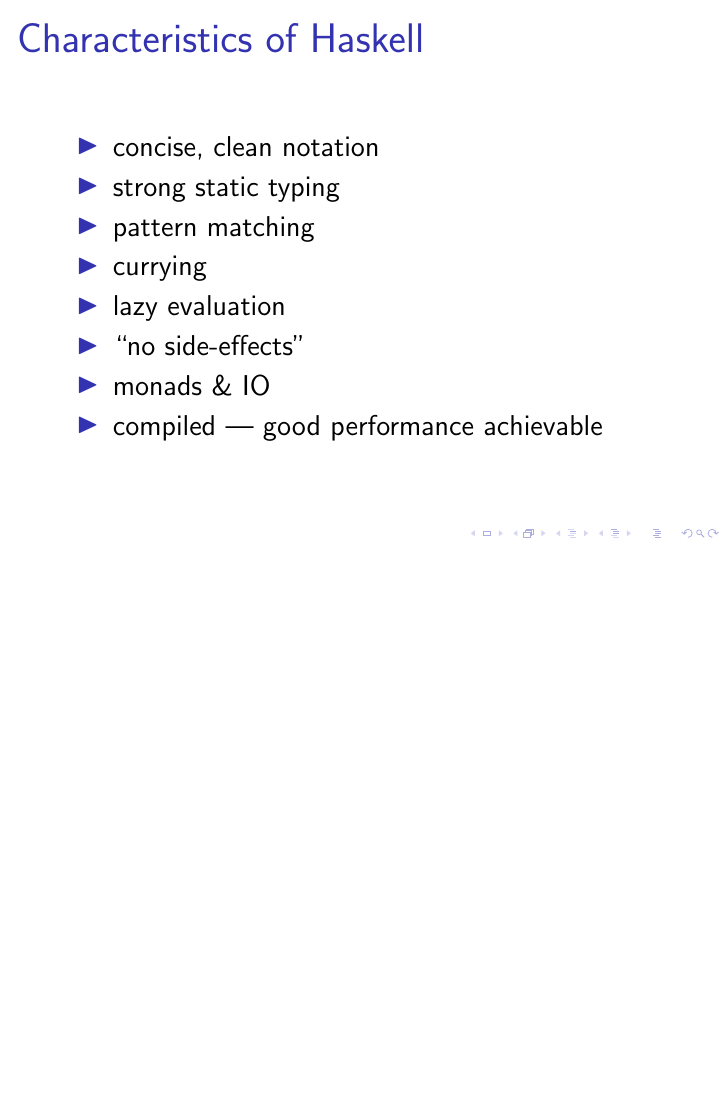
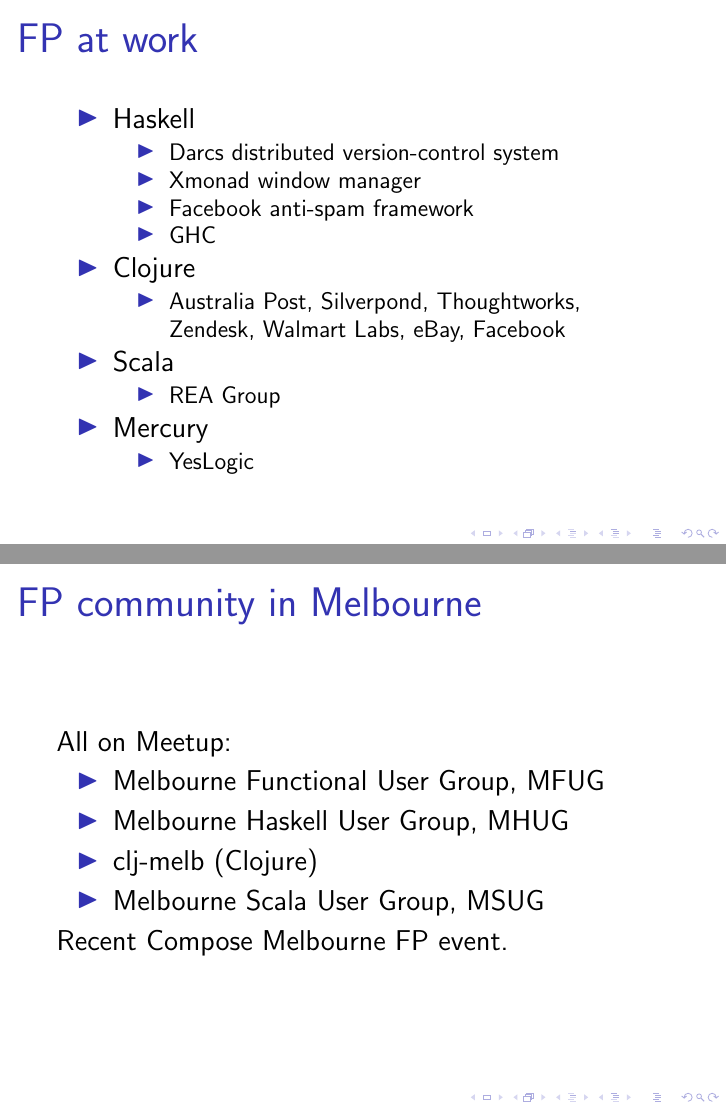
Before and after one commit to LJKitchen/ljk-luv-fp-foss, LaTeX slides (bmr-fp-foss.tex, which reads body-fp-foss.tex): page 19 of 26 before the commit and pages 19 and 20 of 28 after it, the two joined at a grey line, the shorter picture padded with empty space. Compiled offline with pdfLaTeX.

Commit message:
languages, FP at work, Melbourne community

```diff
--- a/body-fp-foss.tex
+++ b/body-fp-foss.tex
@@ -331,6 +343,43 @@
 \item Erlang
 \item F\#
 \ei
+\end{frame}
+
+\begin{frame}
+\frametitle{FP at work}
+\bi
+\item Haskell
+\bi
+\item Darcs distributed version-control system
+\item Xmonad window manager
+\item Facebook anti-spam framework
+\item GHC
+\ei
+\item Clojure
+\bi
+\item Australia Post, Silverpond, Thoughtworks, Zendesk, Walmart
+      Labs, eBay, Facebook
+\ei
+\item Scala
+\bi
+\item REA Group
+\ei
+\item Mercury
+\bi
+\item YesLogic
+\ei
+\ei
+\end{frame}
+
+\begin{frame}{FP community in Melbourne}
+All on Meetup:
+\bi
+\item Melbourne Functional User Group, MFUG
+\item Melbourne Haskell User Group, MHUG
+\item clj-melb (Clojure)
+\item Melbourne Scala User Group, MSUG
+\ei
+Recent Compose Melbourne FP event.
 \end{frame}
 
 \section{Haskell}
```
Also changed, not shown: body-fp-foss.tex (18 more changed lines).
